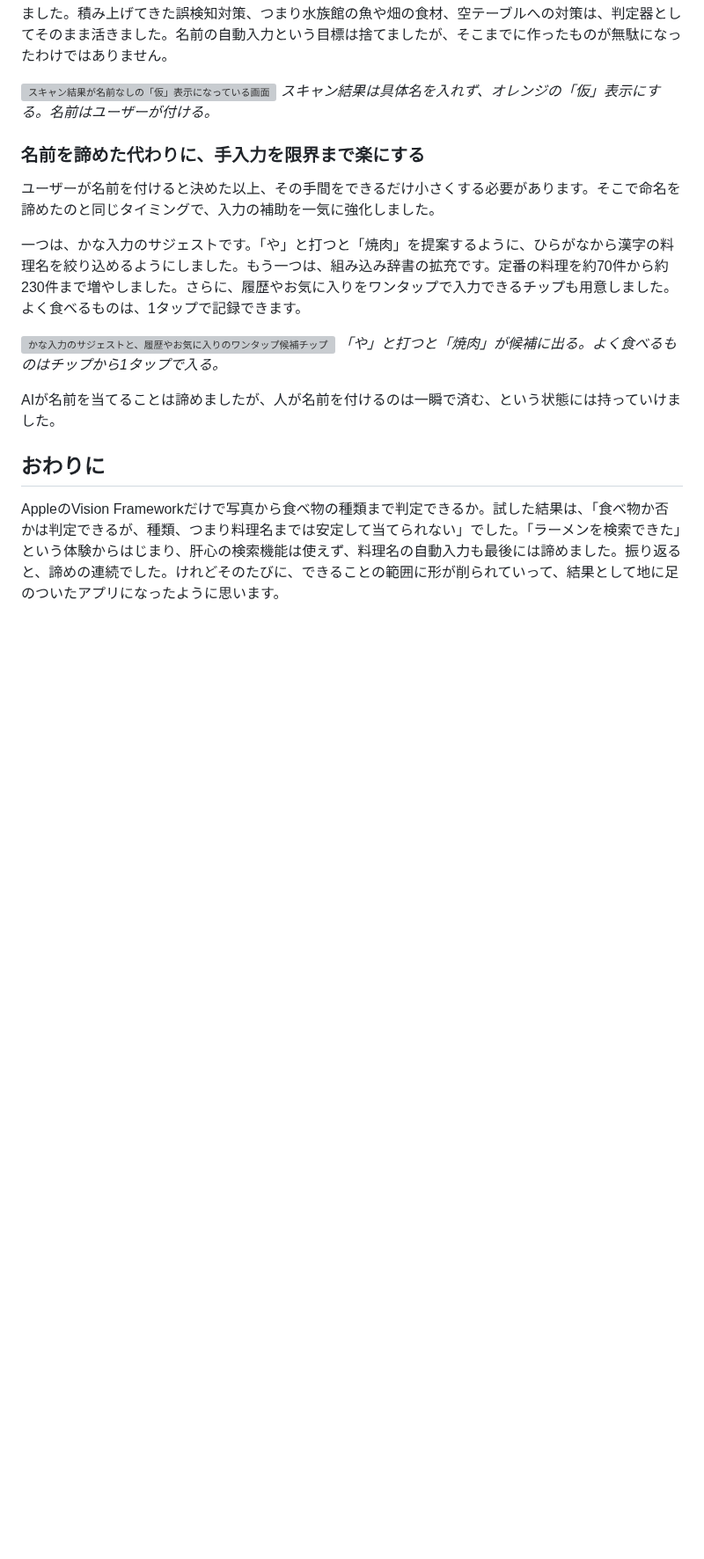
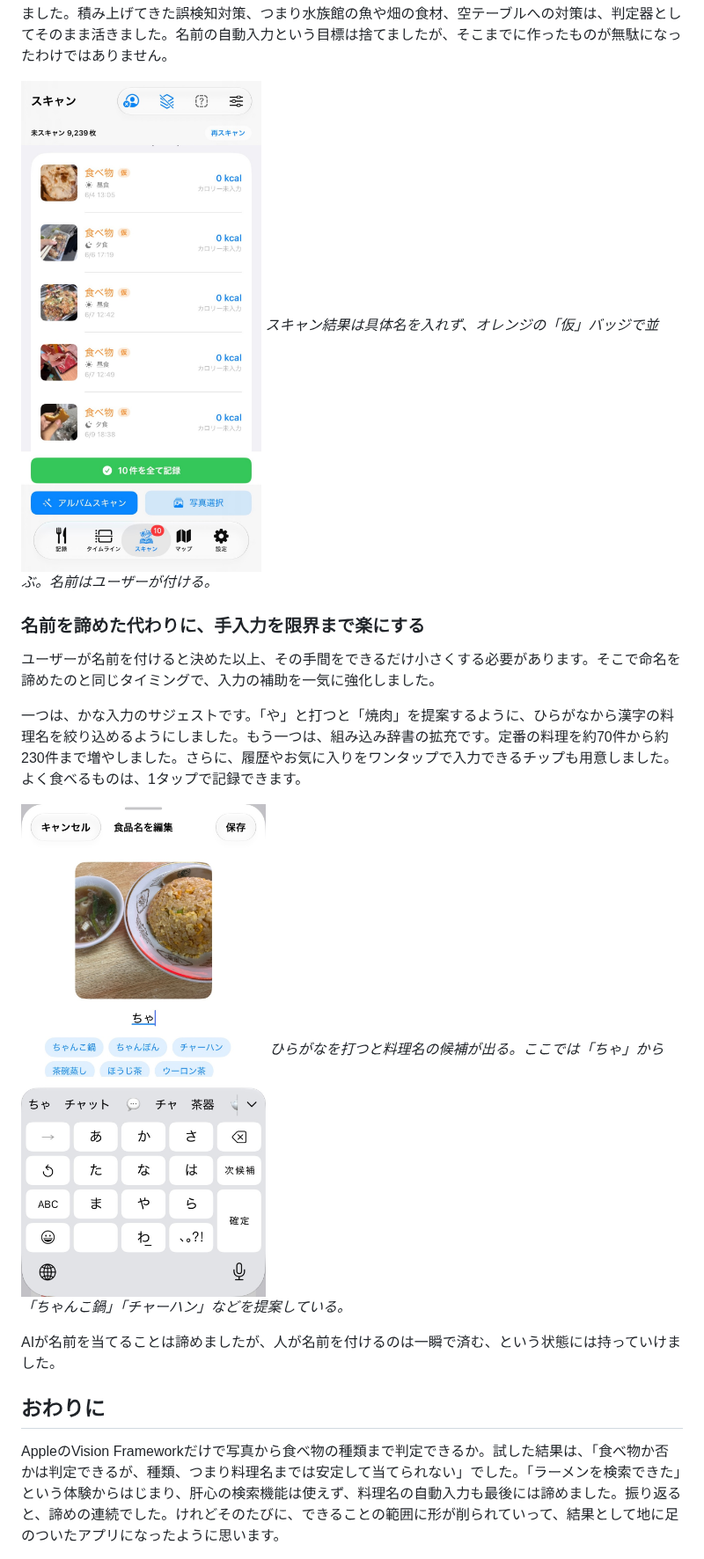
Before and after one commit to moriyatee/zenn-content, a Markdown page: articles/jidoshokki-food-recognition.md, the part around one of its changes. Shown at 88% size. Rendered like a GitHub page; pictures changed too: images/jidoshokki-food-recognition/name-input-assist.jpg (added), images/jidoshokki-food-recognition/scan-tentative-name.jpg (added); blank space fills up the shorter version; grey boxes are pictures that could not be loaded.

```diff
--- a/articles/jidoshokki-food-recognition.md
+++ b/articles/jidoshokki-food-recognition.md
@@ -82,8 +82,8 @@ Visionが返すラベルには、具体度の差があります。同じ寿司
 
 この切り替えで、Tier構造の役割も大きく変わりました。もともとは「いい名前を取り出す」ための階層でしたが、名前を捨てたことで、「食べ物か否かを判定するためだけの階層」に生まれ変わりました。いま振り返ると、この4段はラベルの具体度そのものではなく、そのラベル1つをどれだけ信用してよいかという、証拠の強さの順に並んでいます。Tier1の具体名でも単独では信用せず、複数の段が同時にヒットしたときにだけ食事だと判断します。誤検知を一つずつ塞いだ結果として、この重み付けにたどり着きました。積み上げてきた誤検知対策、つまり水族館の魚や畑の食材、空テーブルへの対策は、判定器としてそのまま活きました。名前の自動入力という目標は捨てましたが、そこまでに作ったものが無駄になったわけではありません。
 
-![スキャン結果が名前なしの「仮」表示になっている画面](/images/jidoshokki-food-recognition/scan-tentative-name.png)
-*スキャン結果は具体名を入れず、オレンジの「仮」表示にする。名前はユーザーが付ける。*
+![スキャン結果が名前なしの「仮」表示になっている画面](/images/jidoshokki-food-recognition/scan-tentative-name.jpg)
+*スキャン結果は具体名を入れず、オレンジの「仮」バッジで並ぶ。名前はユーザーが付ける。*
 
 ### 名前を諦めた代わりに、手入力を限界まで楽にする
 
@@ -91,8 +91,8 @@ Visionが返すラベルには、具体度の差があります。同じ寿司
 
 一つは、かな入力のサジェストです。「や」と打つと「焼肉」を提案するように、ひらがなから漢字の料理名を絞り込めるようにしました。もう一つは、組み込み辞書の拡充です。定番の料理を約70件から約230件まで増やしました。さらに、履歴やお気に入りをワンタップで入力できるチップも用意しました。よく食べるものは、1タップで記録できます。
 
-![かな入力のサジェストと、履歴やお気に入りのワンタップ候補チップ](/images/jidoshokki-food-recognition/name-input-assist.png)
-*「や」と打つと「焼肉」が候補に出る。よく食べるものはチップから1タップで入る。*
+![ひらがな入力から料理名の候補を絞り込むサジェスト](/images/jidoshokki-food-recognition/name-input-assist.jpg)
+*ひらがなを打つと料理名の候補が出る。ここでは「ちゃ」から「ちゃんこ鍋」「チャーハン」などを提案している。*
 
 AIが名前を当てることは諦めましたが、人が名前を付けるのは一瞬で済む、という状態には持っていけました。
 
```
Also changed, not shown: other parts of articles/jidoshokki-food-recognition.md (+6 -6 lines), images/jidoshokki-food-recognition/misdetect-aquarium.jpg (added), images/jidoshokki-food-recognition/misdetect-tableware.jpg (added), images/jidoshokki-food-recognition/photos-ramen-search.jpg (added).
